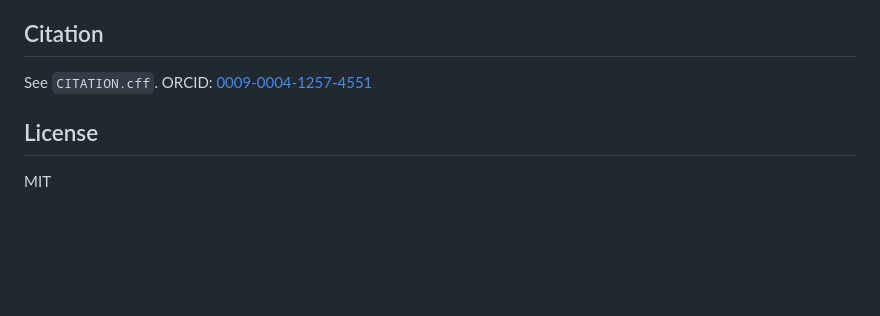
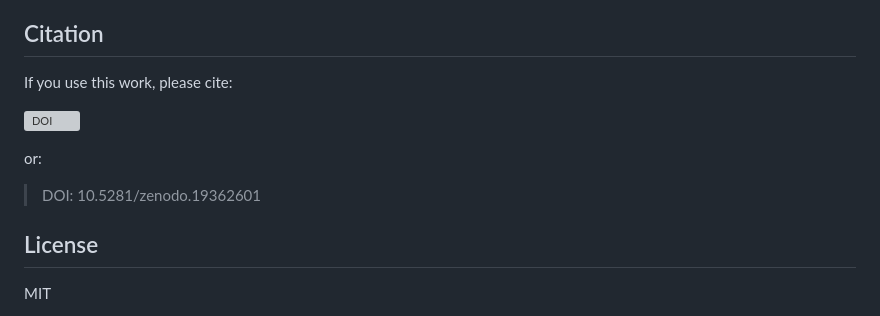
Before and after one commit to Jonahnki/iso-sentinel-ecn, a Markdown page: README.md, the part around the change. GitHub-like rendering; blank space fills up the shorter version; grey boxes are pictures that could not be loaded.

```diff
--- a/README.md
+++ b/README.md
@@ -86,7 +86,13 @@ On each parameter update, the model recomputes the coupled ODE system and update
 
 ## Citation
 
-See `CITATION.cff`. ORCID: [0009-0004-1257-4551](https://orcid.org/0009-0004-1257-4551)
+If you use this work, please cite:
+
+[![DOI](https://zenodo.org/badge/1033557469.svg)](https://doi.org/10.5281/zenodo.19362601)
+
+or:
+
+> DOI: 10.5281/zenodo.19362601
 
 ## License
 
```
